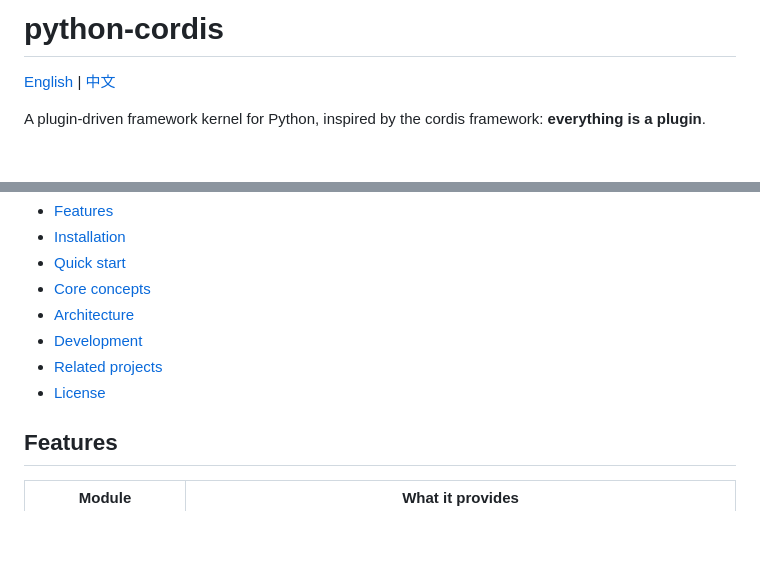
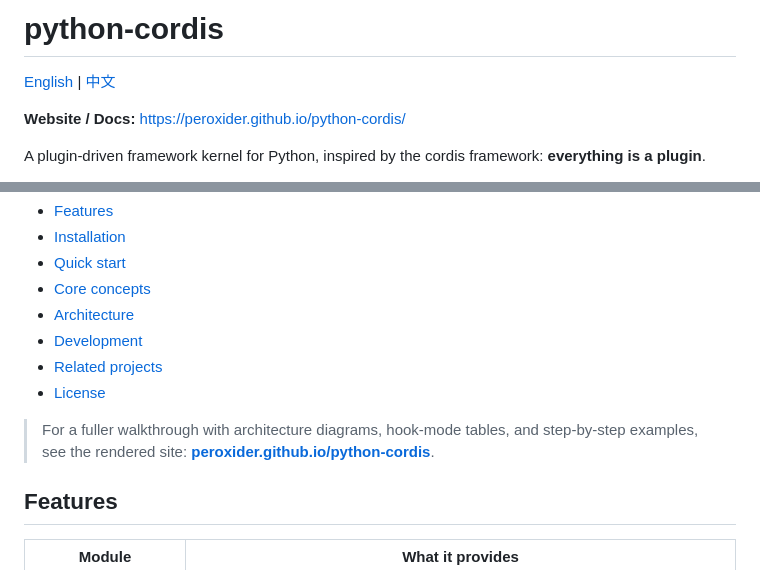
Before and after one commit to peroxider/python-cordis, a Markdown page: README.md, 2 parts joined by grey strips. GitHub-like rendering; blank space fills up the shorter version.

Commit message:
docs(readme): 添加网站链接和文档指引
- 在 README 中添加了官网/文档链接
- 添加了完整的功能讲解指引
- 包含架构图、钩子模式表和示例的文档入口
- 为英文和中文版本都添加了相应内容

```diff
--- a/README.md
+++ b/README.md
@@ -1,6 +1,8 @@
 # python-cordis
 
 [English](README.md) | [中文](README.zh-CN.md)
+
+**Website / Docs:** https://peroxider.github.io/python-cordis/
 
 A plugin-driven framework kernel for Python, inspired by the cordis framework:
 **everything is a plugin**.
@@ -26,6 +28,10 @@ replaceable plugins on top of this kernel.
 - [Development](#development)
 - [Related projects](#related-projects)
 - [License](#license)
+
+> For a fuller walkthrough with architecture diagrams, hook-mode tables, and
+> step-by-step examples, see the rendered site:
+> **[peroxider.github.io/python-cordis](https://peroxider.github.io/python-cordis/)**.
 
 ## Features
 
```
Also changed, not shown: README.zh-CN.md (+5 -0 lines).
